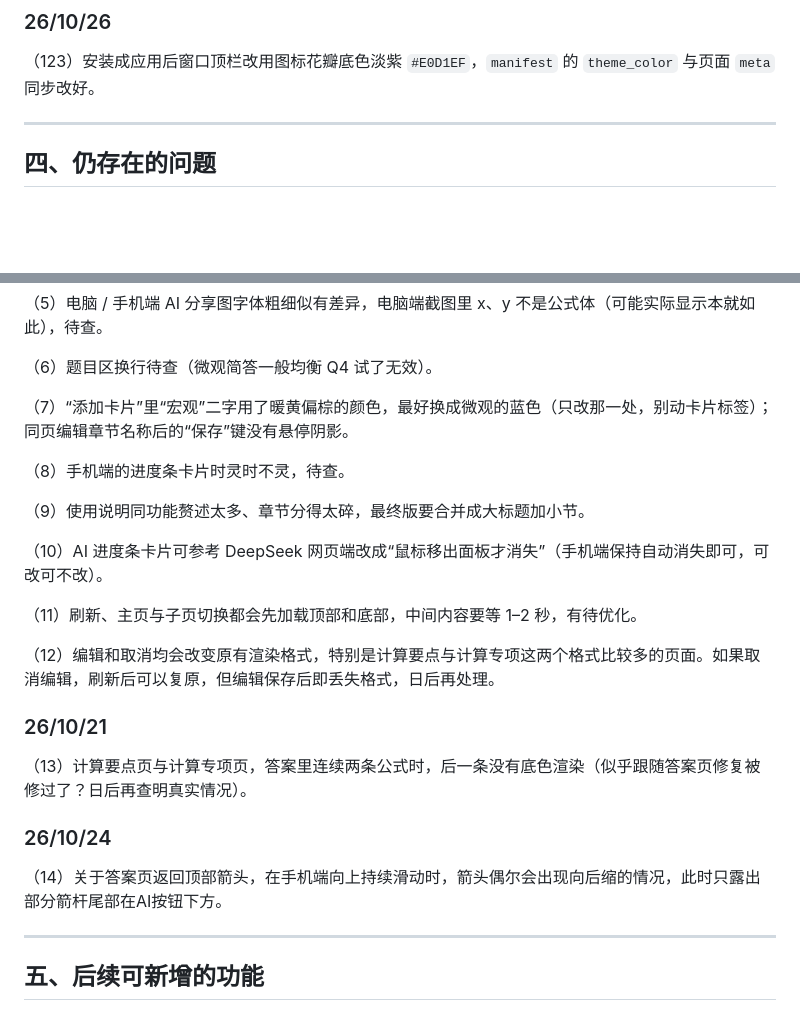
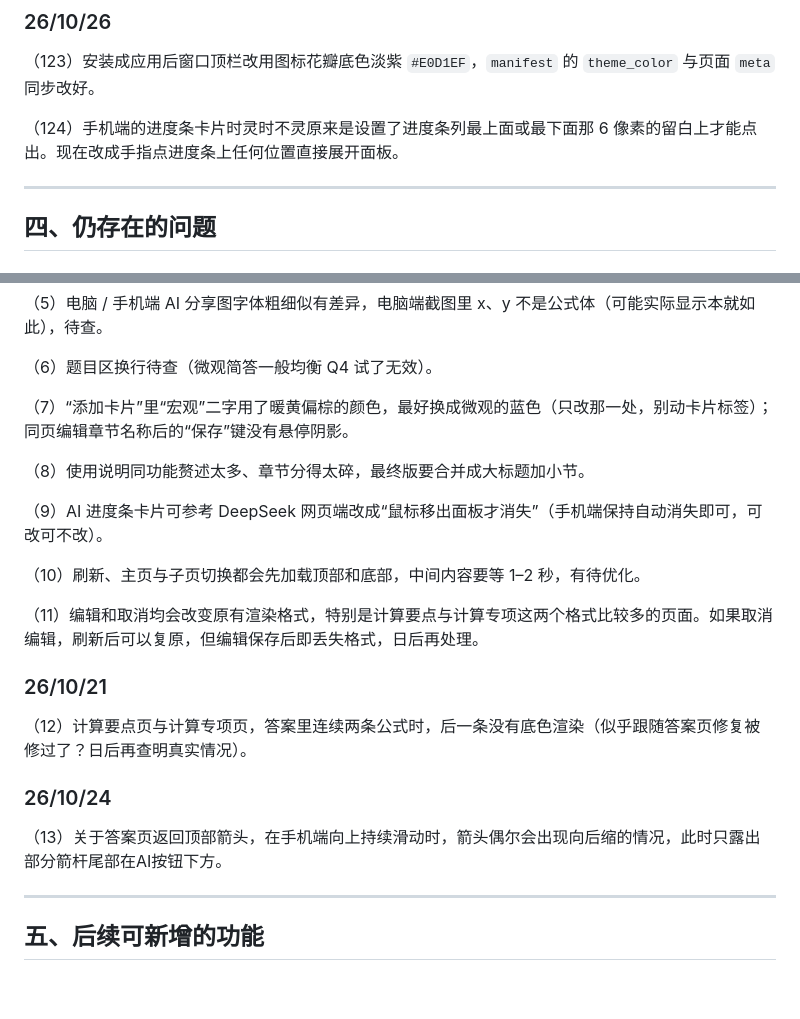
Before and after one commit to Rosy0905/Study-Economics-full, a Markdown page: _docs/log.md, 2 parts joined by grey strips. GitHub-like rendering; blank space fills up the shorter version.

Commit message:
补进度条卡片修复日志

```diff
--- a/_docs/log.md
+++ b/_docs/log.md
@@ -306,6 +306,8 @@ full 网页改为在本地目录直接改、用 git 提交并推送到 GitHub，
 
 （123）安装成应用后窗口顶栏改用图标花瓣底色淡紫 `#E0D1EF`，`manifest` 的 `theme_color` 与页面 `meta` 同步改好。
 
+（124）手机端的进度条卡片时灵时不灵原来是设置了进度条列最上面或最下面那 6 像素的留白上才能点出。现在改成手指点进度条上任何位置直接展开面板。
+
 ---
 
 ## 四、仍存在的问题
@@ -330,23 +332,21 @@ full 网页改为在本地目录直接改、用 git 提交并推送到 GitHub，
 
 （7）“添加卡片”里“宏观”二字用了暖黄偏棕的颜色，最好换成微观的蓝色（只改那一处，别动卡片标签）；同页编辑章节名称后的“保存”键没有悬停阴影。
 
-（8）手机端的进度条卡片时灵时不灵，待查。
+（8）使用说明同功能赘述太多、章节分得太碎，最终版要合并成大标题加小节。
 
-（9）使用说明同功能赘述太多、章节分得太碎，最终版要合并成大标题加小节。
+（9）AI 进度条卡片可参考 DeepSeek 网页端改成“鼠标移出面板才消失”（手机端保持自动消失即可，可改可不改）。
 
-（10）AI 进度条卡片可参考 DeepSeek 网页端改成“鼠标移出面板才消失”（手机端保持自动消失即可，可改可不改）。
+（10）刷新、主页与子页切换都会先加载顶部和底部，中间内容要等 1–2 秒，有待优化。
 
-（11）刷新、主页与子页切换都会先加载顶部和底部，中间内容要等 1–2 秒，有待优化。
-
-（12）编辑和取消均会改变原有渲染格式，特别是计算要点与计算专项这两个格式比较多的页面。如果取消编辑，刷新后可以复原，但编辑保存后即丢失格式，日后再处理。
+（11）编辑和取消均会改变原有渲染格式，特别是计算要点与计算专项这两个格式比较多的页面。如果取消编辑，刷新后可以复原，但编辑保存后即丢失格式，日后再处理。
 
 ### 26/10/21
 
-（13）计算要点页与计算专项页，答案里连续两条公式时，后一条没有底色渲染（似乎跟随答案页修复被修过了？日后再查明真实情况）。
+（12）计算要点页与计算专项页，答案里连续两条公式时，后一条没有底色渲染（似乎跟随答案页修复被修过了？日后再查明真实情况）。
 
 ### 26/10/24
 
-（14）关于答案页返回顶部箭头，在手机端向上持续滑动时，箭头偶尔会出现向后缩的情况，此时只露出部分箭杆尾部在AI按钮下方。
+（13）关于答案页返回顶部箭头，在手机端向上持续滑动时，箭头偶尔会出现向后缩的情况，此时只露出部分箭杆尾部在AI按钮下方。
 
 ---
 
```
